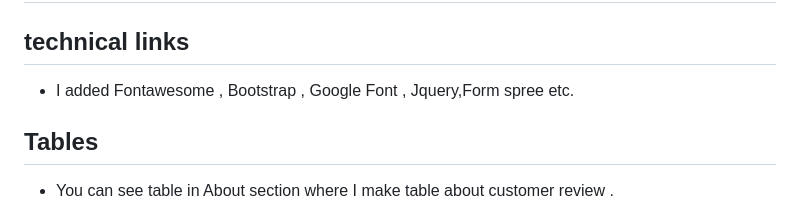
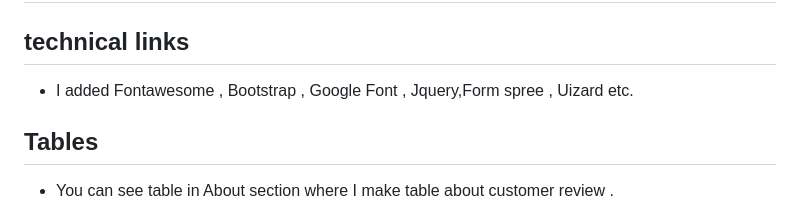
Before and after one commit to Ali-Rauf368/E-commerce-Website, a Markdown page: Ali-Ecommerce-website/Readme.md, the part around the change. GitHub-like rendering.

```diff
--- a/Ali-Ecommerce-website/Readme.md
+++ b/Ali-Ecommerce-website/Readme.md
@@ -54,7 +54,7 @@
 
 ## technical links
 
-- I added Fontawesome , Bootstrap , Google Font , Jquery,Form spree etc.
+- I added Fontawesome , Bootstrap , Google Font , Jquery,Form spree , Uizard etc.
 
 ## Tables
 
```
